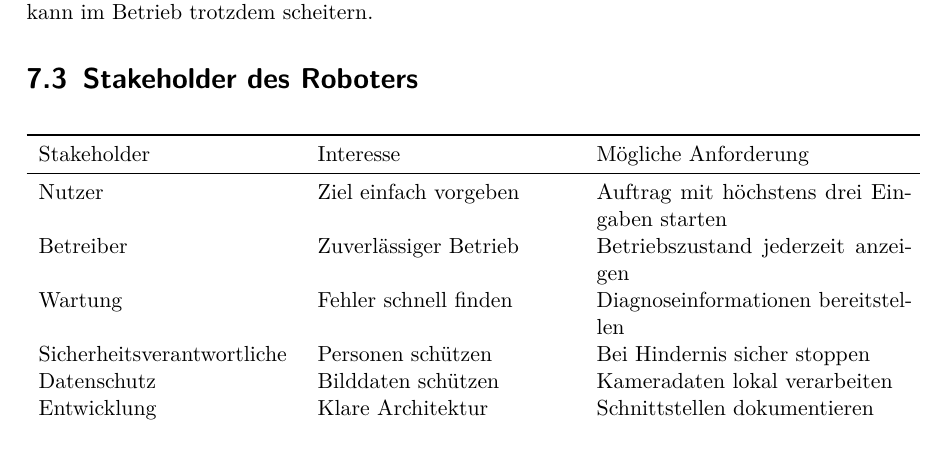
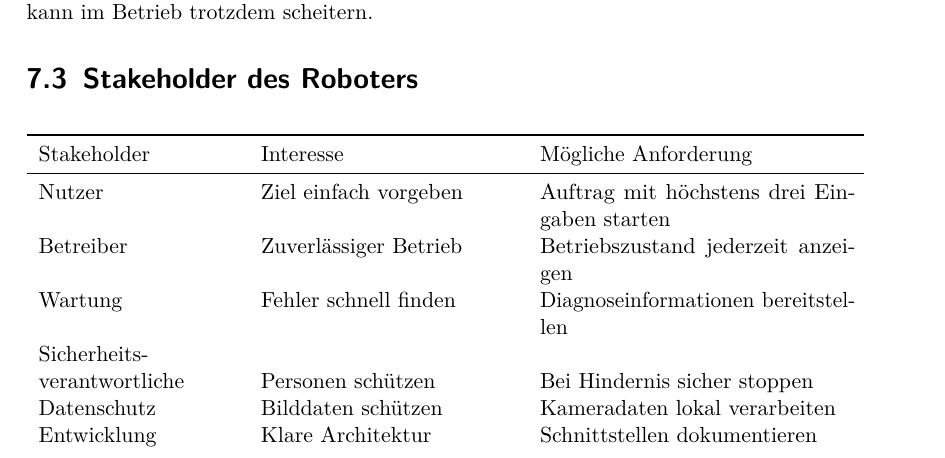
Before and after one commit to wollbaer1971/SysML_Lehrbuch, a LaTeX book (main_kdp_print.tex, which reads chapters/07_stakeholder_use_cases.tex): part of page 95 of 206, cut so that both start at the same text. Compiled offline with pdfLaTeX.

Commit message:
Updates from Overleaf

```diff
--- a/chapters/07_stakeholder_use_cases.tex
+++ b/chapters/07_stakeholder_use_cases.tex
@@ -11,14 +11,14 @@ Technische Projekte beginnen nicht mit Komponenten, sondern mit Menschen und Int
 Stakeholder sind nicht nur Endnutzer. Auch Betreiber, Wartung, Entwicklung, Management, Datenschutz und Sicherheitsverantwortliche haben Interessen. Ein Roboter, der technisch funktioniert, aber schlecht wartbar ist oder Datenschutzprobleme erzeugt, kann im Betrieb trotzdem scheitern.
 
 \section{Stakeholder des Roboters}
-\begin{longtable}{p{45mm}p{45mm}p{55mm}}
+\begin{longtable}{p{35mm}p{45mm}p{55mm}}
 \toprule
 Stakeholder & Interesse & Mögliche Anforderung\\
 \midrule
 Nutzer & Ziel einfach vorgeben & Auftrag mit höchstens drei Eingaben starten\\
 Betreiber & Zuverlässiger Betrieb & Betriebszustand jederzeit anzeigen\\
 Wartung & Fehler schnell finden & Diagnoseinformationen bereitstellen\\
-Sicherheitsverantwortliche & Personen schützen & Bei Hindernis sicher stoppen\\
+Sicherheits-\\verantwortliche & Personen schützen & Bei Hindernis sicher stoppen\\
 Datenschutz & Bilddaten schützen & Kameradaten lokal verarbeiten\\
 Entwicklung & Klare Architektur & Schnittstellen dokumentieren\\
 Management & Kosten kontrollieren & Komponenten begründet auswählen\\
```
